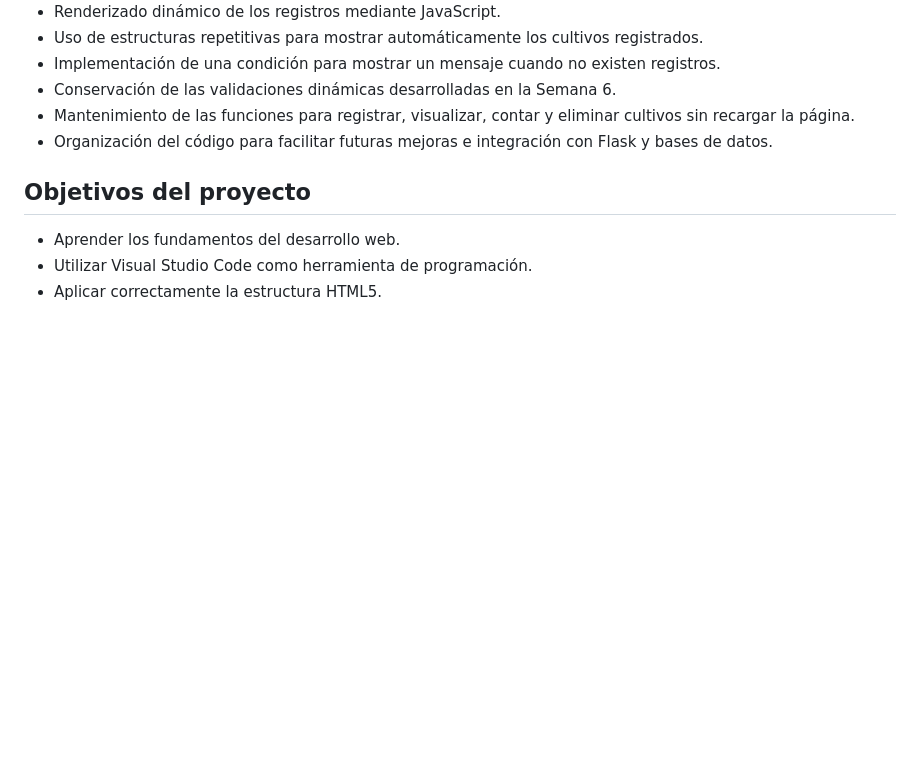
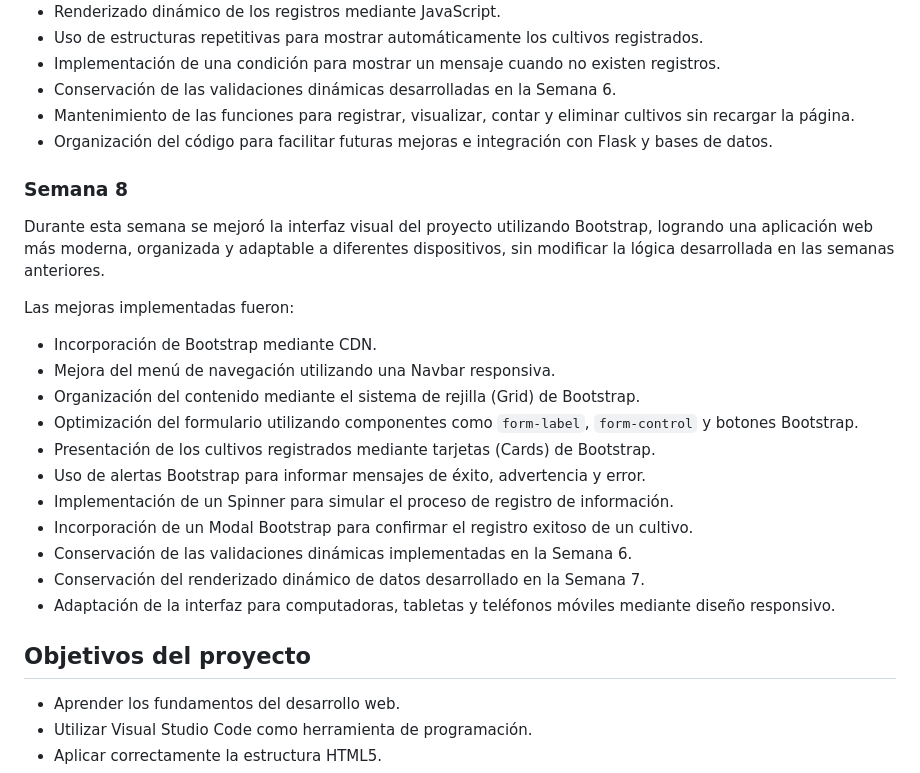
Before and after one commit to JeisonG2003/Desarrollo-Aplicaciones-Web-General, a Markdown page: README.md, the part around the change. Rendered like a GitHub page; blank space fills up the shorter version.

Commit message:
Actualización Proyecto Integrador Semana 8 Bootstrap

```diff
--- a/README.md
+++ b/README.md
@@ -96,6 +96,24 @@ Además, se mejoró la generación dinámica del contenido utilizando JavaScript
 - Mantenimiento de las funciones para registrar, visualizar, contar y eliminar cultivos sin recargar la página.
 - Organización del código para facilitar futuras mejoras e integración con Flask y bases de datos.
 
+### Semana 8
+
+Durante esta semana se mejoró la interfaz visual del proyecto utilizando Bootstrap, logrando una aplicación web más moderna, organizada y adaptable a diferentes dispositivos, sin modificar la lógica desarrollada en las semanas anteriores.
+
+Las mejoras implementadas fueron:
+
+- Incorporación de Bootstrap mediante CDN.
+- Mejora del menú de navegación utilizando una Navbar responsiva.
+- Organización del contenido mediante el sistema de rejilla (Grid) de Bootstrap.
+- Optimización del formulario utilizando componentes como `form-label`, `form-control` y botones Bootstrap.
+- Presentación de los cultivos registrados mediante tarjetas (Cards) de Bootstrap.
+- Uso de alertas Bootstrap para informar mensajes de éxito, advertencia y error.
+- Implementación de un Spinner para simular el proceso de registro de información.
+- Incorporación de un Modal Bootstrap para confirmar el registro exitoso de un cultivo.
+- Conservación de las validaciones dinámicas implementadas en la Semana 6.
+- Conservación del renderizado dinámico de datos desarrollado en la Semana 7.
+- Adaptación de la interfaz para computadoras, tabletas y teléfonos móviles mediante diseño responsivo.
+
 ## Objetivos del proyecto
 
 - Aprender los fundamentos del desarrollo web.
```
